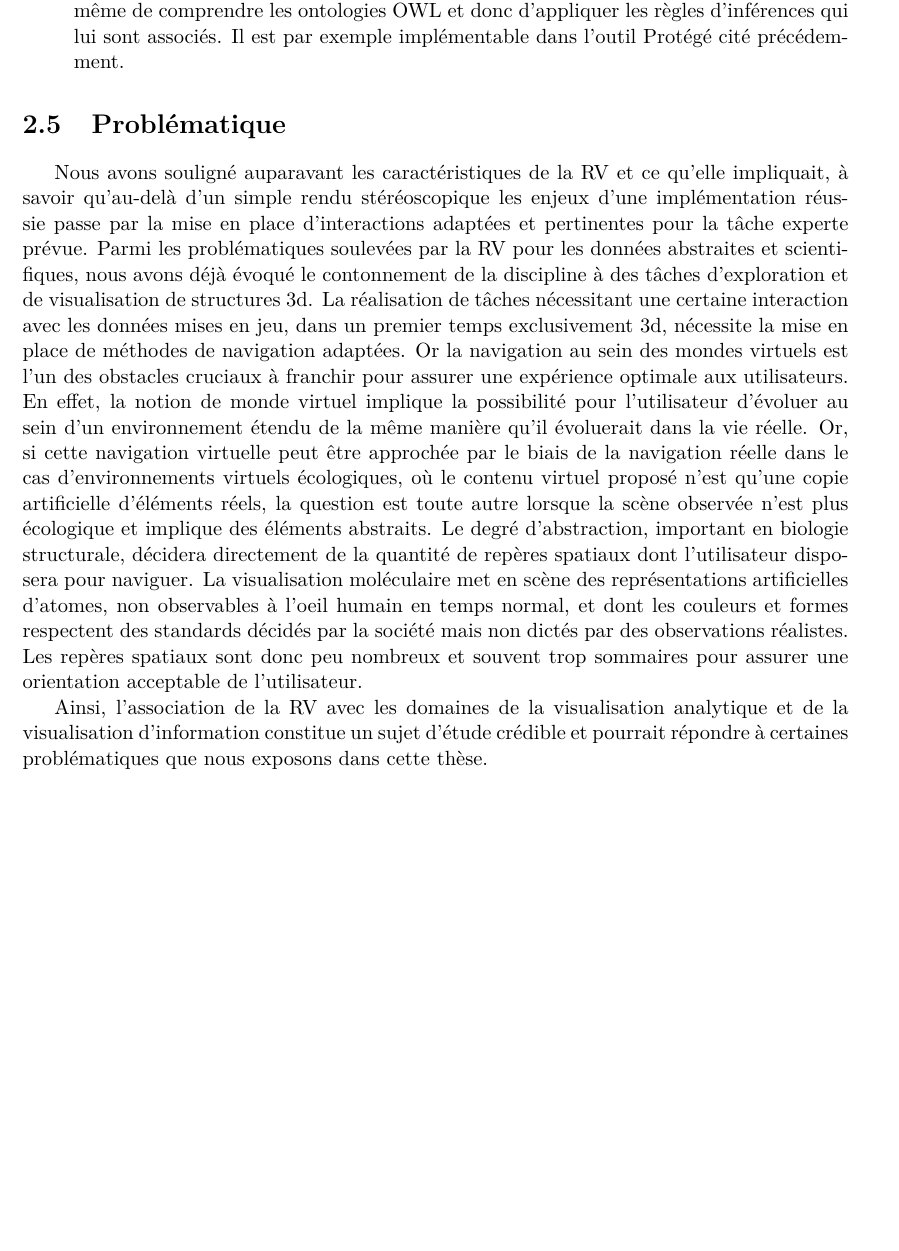
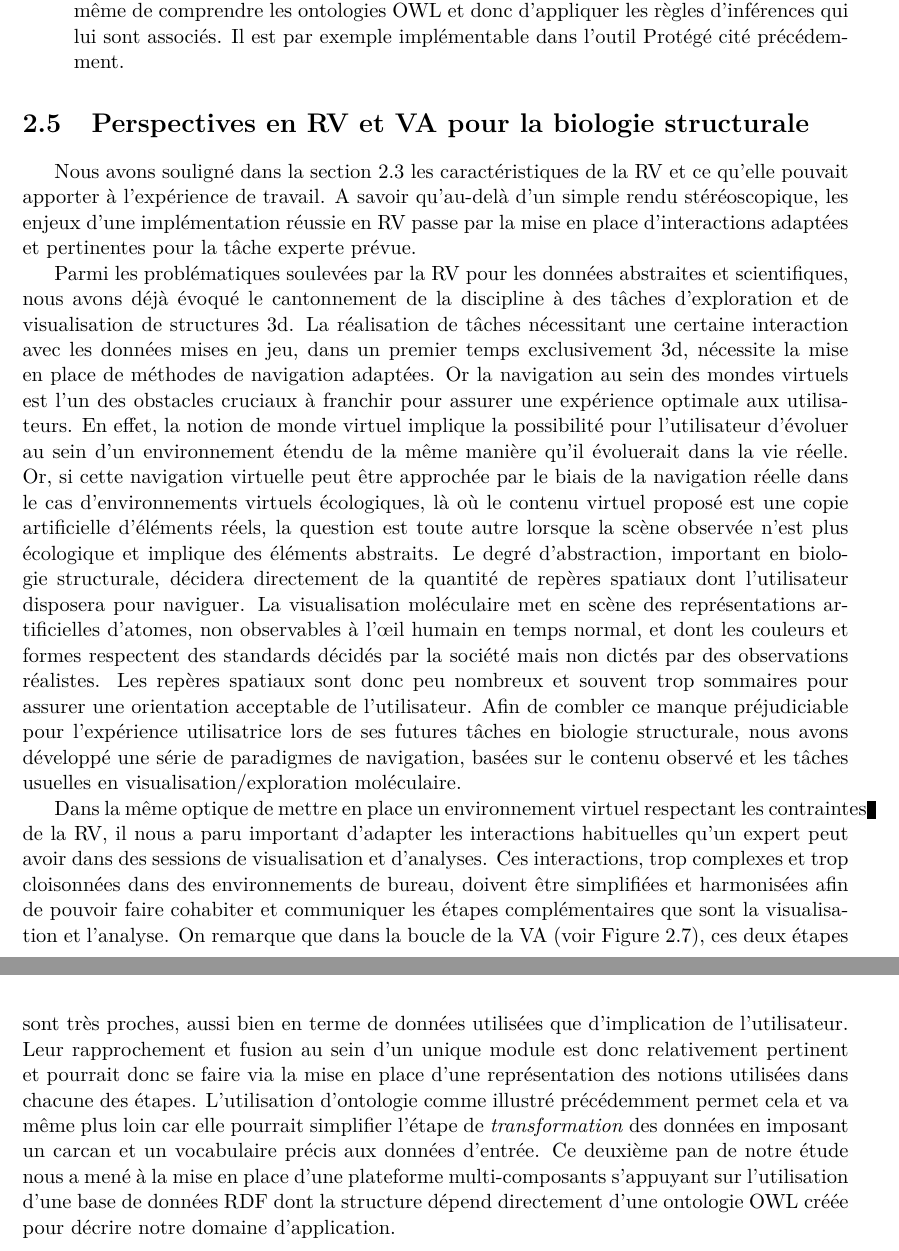
Before and after one commit to bam93/these_mikael_trellet, a LaTeX thesis (these.tex, which reads chapitre2.tex): part of page 82 of 124 before the commit and two parts of pages 82 and 83 of 126 after it, the two joined at a grey line, cut so that both start at the same text, the shorter picture padded with empty space. Compiled offline with pdfLaTeX.

Commit message:
[MT] Chap2 - Perspectives

```diff
--- a/chapitre2.tex
+++ b/chapitre2.tex
@@ -564,12 +564,14 @@ Nous avons évoqué la présence de librairies ou plateformes implémentant les
 \end{itemize}
 
 
-\section{Problématique} % (fold)
-\label{sec:problem}
+\section{Perspectives en RV et VA pour la biologie structurale} % (fold)
+\label{sec:perspectives}
 
-Nous avons souligné auparavant les caractéristiques de la RV et ce qu'elle impliquait, à savoir qu'au-delà d'un simple rendu stéréoscopique les enjeux d'une implémentation réussie passe par la mise en place d'interactions adaptées et pertinentes pour la tâche experte prévue.
-Parmi les problématiques soulevées par la RV pour les données abstraites et scientifiques, nous avons déjà évoqué le contonnement de la discipline à des tâches d'exploration et de visualisation de structures 3d. La réalisation de tâches nécessitant une certaine interaction avec les données mises en jeu, dans un premier temps exclusivement 3d, nécessite la mise en place de méthodes de navigation adaptées. Or la navigation au sein des mondes virtuels est l'un des obstacles cruciaux à franchir pour assurer une expérience optimale aux utilisateurs. En effet, la notion de monde virtuel implique la possibilité pour l'utilisateur d'évoluer au sein d'un environnement étendu de la même manière qu'il évoluerait dans la vie réelle. Or, si cette navigation virtuelle peut être approchée par le biais de la navigation réelle dans le cas d'environnements virtuels écologiques, où le contenu virtuel proposé n'est qu'une copie artificielle d'éléments réels, la question est toute autre lorsque la scène observée n'est plus écologique et implique des éléments abstraits. Le degré d'abstraction, important en biologie structurale, décidera directement de la quantité de repères spatiaux dont l'utilisateur disposera pour naviguer. La visualisation moléculaire met en scène des représentations artificielles d'atomes, non observables à l'oeil humain en temps normal, et dont les couleurs et formes respectent des standards décidés par la société mais non dictés par des observations réalistes. Les repères spatiaux sont donc peu nombreux et souvent trop sommaires pour assurer une orientation acceptable de l'utilisateur.
+Nous avons souligné dans la section \ref{RV_science} les caractéristiques de la RV et ce qu'elle pouvait apporter à l'expérience de travail. A savoir qu'au-delà d'un simple rendu stéréoscopique, les enjeux d'une implémentation réussie en RV passe par la mise en place d'interactions adaptées et pertinentes pour la tâche experte prévue.
 
-Ainsi, l'association de la RV avec les domaines de la visualisation analytique et de la visualisation d'information constitue un sujet d'étude crédible et pourrait répondre à certaines problématiques que nous exposons dans cette thèse.
+Parmi les problématiques soulevées par la RV pour les données abstraites et scientifiques, nous avons déjà évoqué le cantonnement de la discipline à des tâches d'exploration et de visualisation de structures 3d. La réalisation de tâches nécessitant une certaine interaction avec les données mises en jeu, dans un premier temps exclusivement 3d, nécessite la mise en place de méthodes de navigation adaptées. Or la navigation au sein des mondes virtuels est l'un des obstacles cruciaux à franchir pour assurer une expérience optimale aux utilisateurs. En effet, la notion de monde virtuel implique la possibilité pour l'utilisateur d'évoluer au sein d'un environnement étendu de la même manière qu'il évoluerait dans la vie réelle. Or, si cette navigation virtuelle peut être approchée par le biais de la navigation réelle dans le cas d'environnements virtuels écologiques, là où le contenu virtuel proposé est une copie artificielle d'éléments réels, la question est toute autre lorsque la scène observée n'est plus écologique et implique des éléments abstraits. Le degré d'abstraction, important en biologie structurale, décidera directement de la quantité de repères spatiaux dont l'utilisateur disposera pour naviguer. La visualisation moléculaire met en scène des représentations artificielles d'atomes, non observables à l’œil humain en temps normal, et dont les couleurs et formes respectent des standards décidés par la société mais non dictés par des observations réalistes. Les repères spatiaux sont donc peu nombreux et souvent trop sommaires pour assurer une orientation acceptable de l'utilisateur. Afin de combler ce manque préjudiciable pour l'expérience utilisatrice lors de ses futures tâches en biologie structurale, nous avons développé une série de paradigmes de navigation, basées sur le contenu observé et les tâches usuelles en visualisation/exploration moléculaire.
+
+Dans la même optique de mettre en place un environnement virtuel respectant les contraintes de la RV, il nous a paru important d'adapter les interactions habituelles qu'un expert peut avoir dans des sessions de visualisation et d'analyses. Ces interactions, trop complexes et trop cloisonnées dans des environnements de bureau, doivent être simplifiées et harmonisées afin de pouvoir faire cohabiter et communiquer les étapes complémentaires que sont la visualisation et l'analyse. On remarque que dans la boucle de la VA (voir Figure \ref{Fig:visual_analytics_process_keim}), ces deux étapes sont très proches, aussi bien en terme de données utilisées que d'implication de l'utilisateur. Leur rapprochement et fusion au sein d'un unique module est donc relativement pertinent et pourrait donc se faire via la mise en place d'une représentation des notions utilisées dans chacune des étapes. L'utilisation d'ontologie comme illustré précédemment permet cela et va même plus loin car elle pourrait simplifier l'étape de \textit{transformation} des données en imposant un carcan et un vocabulaire précis aux données d'entrée. Ce deuxième pan de notre étude nous a mené à la mise en place d'une plateforme multi-composants s'appuyant sur l'utilisation d'une base de données RDF dont la structure dépend directement d'une ontologie OWL créée pour décrire notre domaine d'application.
+
 
 % section probl_matique (end)
```
Also changed, not shown: chapitre2.tex (2 more changed lines).
